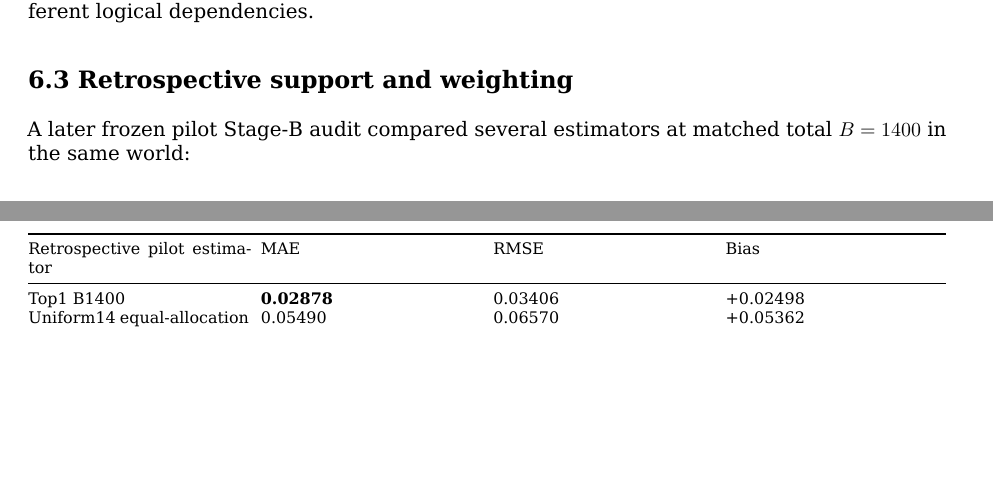
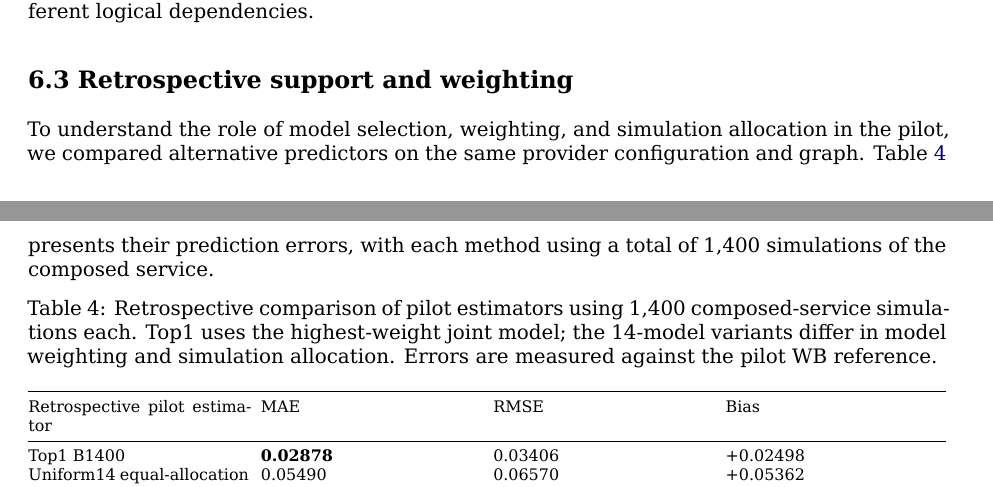
Before and after one commit to ildefons/praise-cao-sim, a LaTeX document (first_science/b1/report/overleaf/main.tex): two parts of pages 15 and 16 of 30, joined at a grey line, cut so that both start at the same text, the shorter picture padded with empty space. Compiled offline with XeLaTeX.

Commit message:
Synchronize Section 6.3 retrospective table caption and cross-reference

```diff
--- a/first_science/b1/report/overleaf/main.tex
+++ b/first_science/b1/report/overleaf/main.tex
@@ -472,12 +472,13 @@ The pilot's M3 production errors were substantially smaller than those of M1/M2
 
 \subsection*{6.3 Retrospective support and weighting}
 
-A later frozen pilot Stage-B audit compared several estimators at matched total $B=1400$ in the same world:
+To understand the role of model selection, weighting, and simulation allocation in the pilot, we compared alternative predictors on the same provider configuration and graph. Table~\ref{tab:pilot-retrospective-comparison} presents their prediction errors, with each method using a total of 1,400 simulations of the composed service.
 
 \begingroup
 \footnotesize
 \setlength{\tabcolsep}{3pt}
 \begin{longtable}{@{}p{0.2400\textwidth}p{0.2400\textwidth}p{0.2400\textwidth}p{0.2400\textwidth}@{}}
+\caption{Retrospective comparison of pilot estimators using 1,400 composed-service simulations each. Top1 uses the highest-weight joint model; the 14-model variants differ in model weighting and simulation allocation. Errors are measured against the pilot WB reference.}\label{tab:pilot-retrospective-comparison}\\
 \toprule
 Retrospective pilot estimator & MAE & RMSE & Bias \\
 \midrule
```
